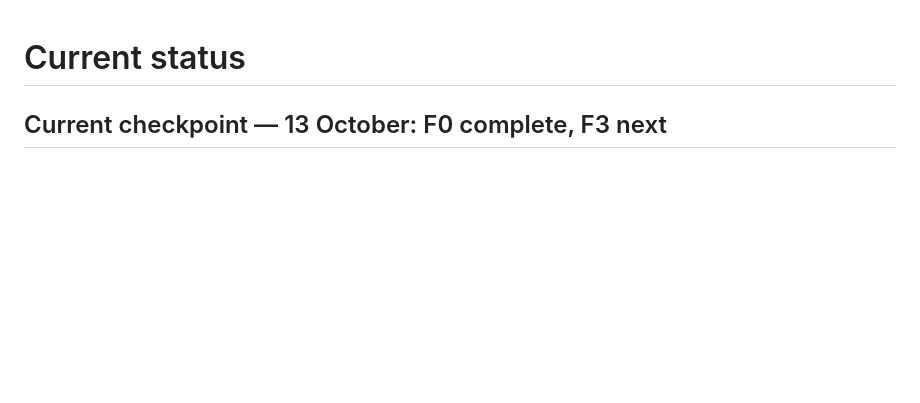
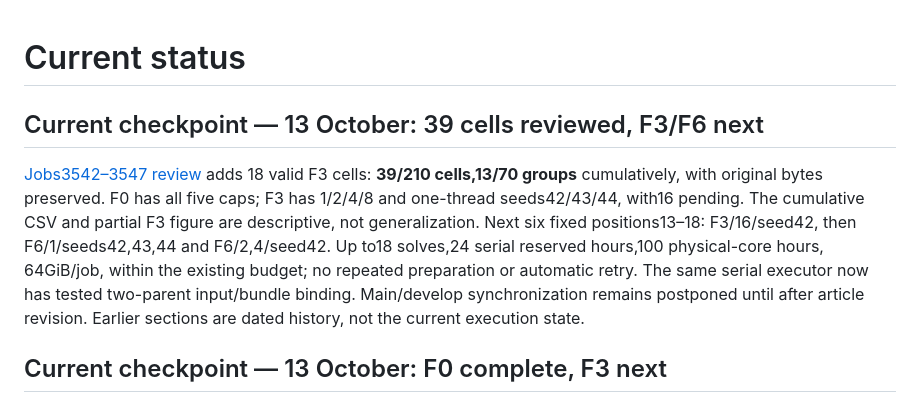
Before and after one commit to unb-lamfo-or-ai-hpc/cfl-gurobi-gnn, a Markdown page: docs/current_status.md, the part around the change. Rendered like a GitHub page; blank space fills up the shorter version.

Commit message:
docs: advance reviewed campaign checkpoint to 39 cells [skip ci]

```diff
--- a/docs/current_status.md
+++ b/docs/current_status.md
@@ -1,4 +1,17 @@
 # Current status
+
+## Current checkpoint — 13 October: 39 cells reviewed, F3/F6 next
+
+[Jobs3542–3547 review](research/pr86-f3-review-next-wave.md) adds 18 valid F3
+cells: **39/210 cells,13/70 groups** cumulatively, with original bytes preserved.
+F0 has all five caps; F3 has 1/2/4/8 and one-thread seeds42/43/44, with16 pending.
+The cumulative CSV and partial F3 figure are descriptive, not generalization.
+Next six fixed positions13–18: F3/16/seed42, then F6/1/seeds42,43,44 and
+F6/2,4/seed42. Up to18 solves,24 serial reserved hours,100 physical-core hours,
+64GiB/job, within the existing budget; no repeated preparation or automatic retry.
+The same serial executor now has tested two-parent input/bundle binding.
+Main/develop synchronization remains postponed until after article revision.
+Earlier sections are dated history, not the current execution state.
 
 ## Current checkpoint — 13 October: F0 complete, F3 next
 
```
Also changed, not shown: docs/article_plan.md (+6 -0 lines), docs/experiment_protocol.md (+6 -0 lines).
